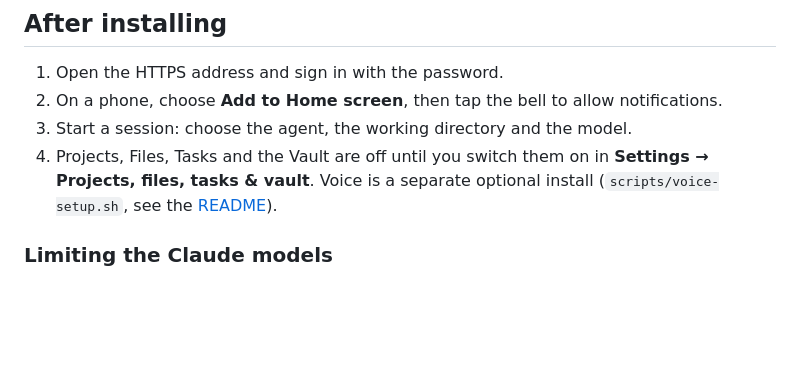
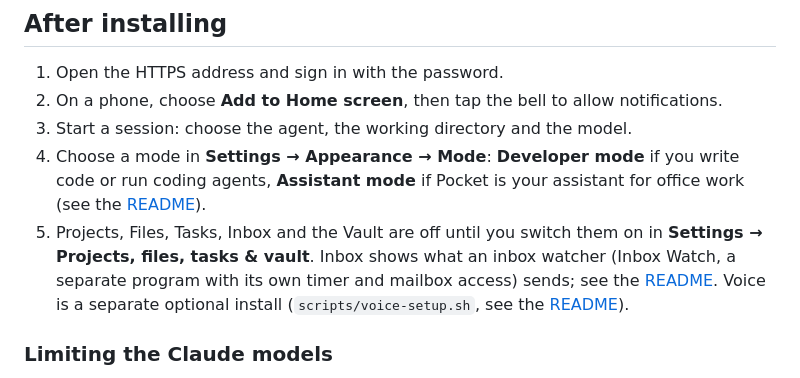
Before and after one commit to bbesner/pocket-code, a Markdown page: docs/install.md, the part around the change. Drawn GitHub-style; blank space fills up the shorter version.

```diff
--- a/docs/install.md
+++ b/docs/install.md
@@ -174,8 +174,13 @@ browser test suite. Report what you find in [issue #87](https://github.com/bbesn
 1. Open the HTTPS address and sign in with the password.
 2. On a phone, choose **Add to Home screen**, then tap the bell to allow notifications.
 3. Start a session: choose the agent, the working directory and the model.
-4. Projects, Files, Tasks and the Vault are off until you switch them on in **Settings →
-   Projects, files, tasks & vault**. Voice is a separate optional install
+4. Choose a mode in **Settings → Appearance → Mode**: **Developer mode** if you write code or run
+   coding agents, **Assistant mode** if Pocket is your assistant for office work (see the
+   [README](../README.md#developer-mode-or-assistant-mode)).
+5. Projects, Files, Tasks, Inbox and the Vault are off until you switch them on in **Settings →
+   Projects, files, tasks & vault**. Inbox shows what an inbox watcher (Inbox Watch, a separate
+   program with its own timer and mailbox access) sends; see the
+   [README](../README.md#inbox-watch-your-mailbox-read-for-you). Voice is a separate optional install
    (`scripts/voice-setup.sh`, see the [README](../README.md#voice-mode-beta)).
 
 ### Limiting the Claude models
```
Also changed, not shown: PRODUCT.md (+11 -2 lines), docs/operations.md (+6 -5 lines).
